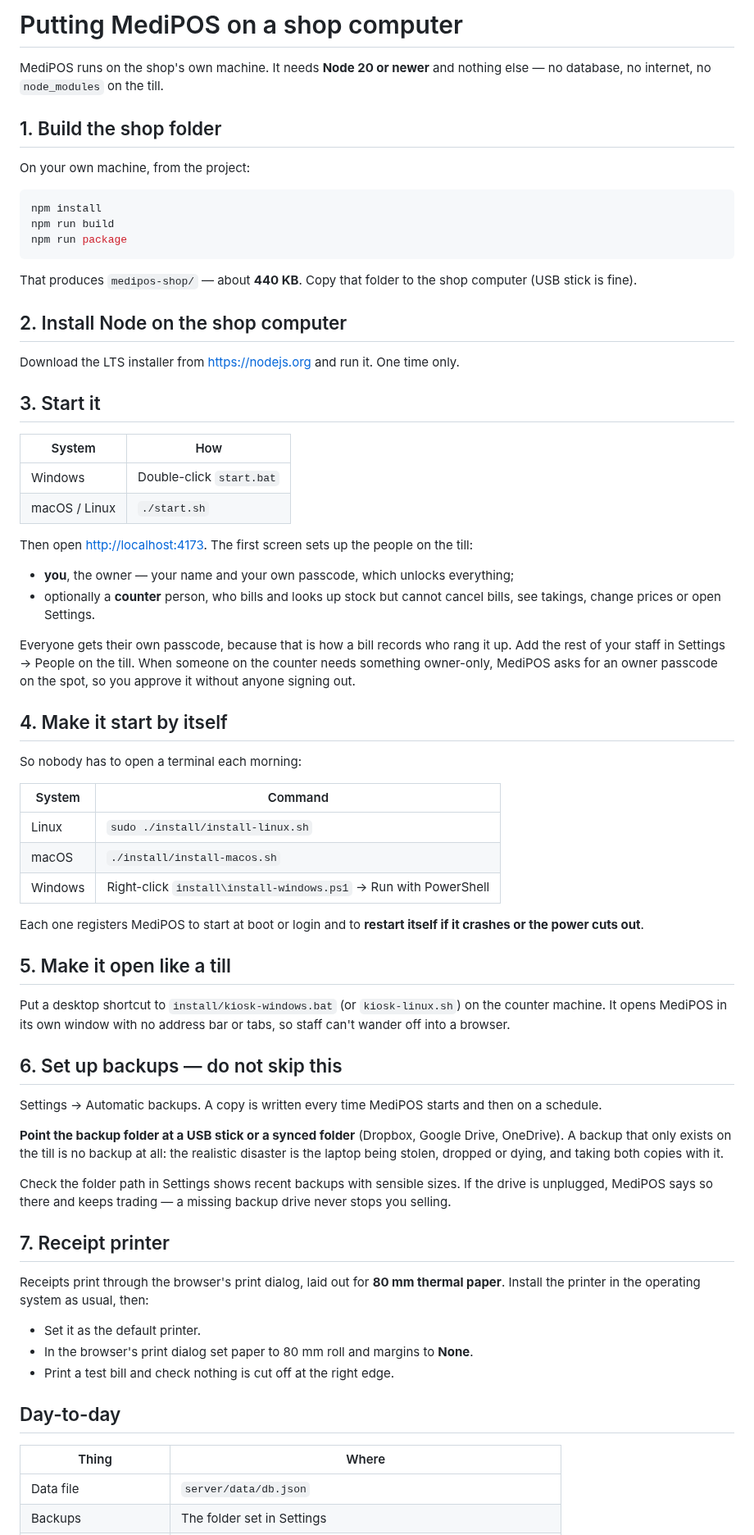
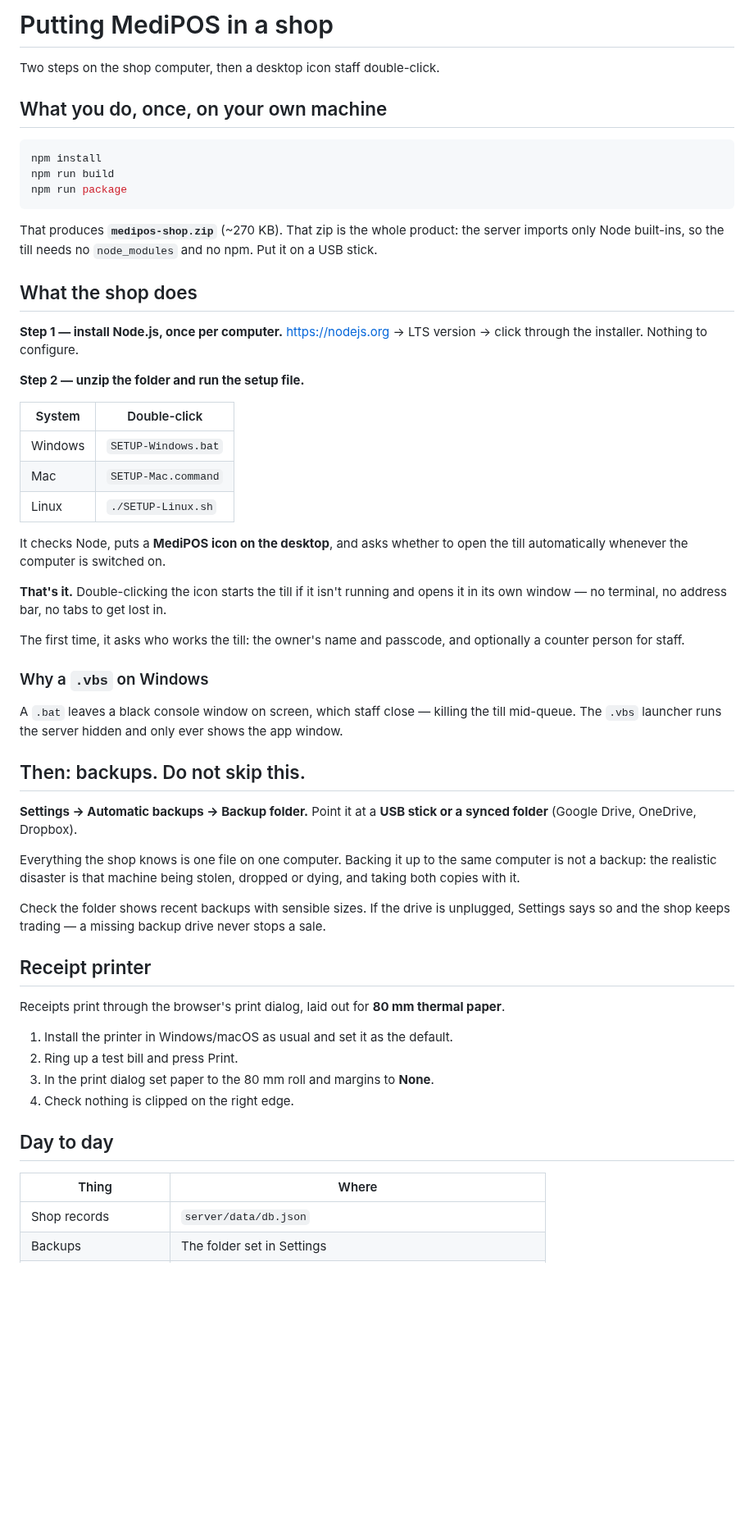
Before and after one commit to webFrontEndDev93/pos-for-med-shop, a Markdown page: install/README.md, the part around one of its changes. Shown at 82% size. Rendered like a GitHub page; blank space fills up the shorter version.

````diff
--- a/install/README.md
+++ b/install/README.md
@@ -1,11 +1,8 @@
-# Putting MediPOS on a shop computer
+# Putting MediPOS in a shop
 
-MediPOS runs on the shop's own machine. It needs **Node 20 or newer** and nothing
-else — no database, no internet, no `node_modules` on the till.
+Two steps on the shop computer, then a desktop icon staff double-click.
 
-## 1. Build the shop folder
-
-On your own machine, from the project:
+## What you do, once, on your own machine
 
 ```bash
 npm install
@@ -13,75 +10,65 @@ npm run build
 npm run package
 ```
 
-That produces `medipos-shop/` — about **440 KB**. Copy that folder to the shop
-computer (USB stick is fine).
+That produces **`medipos-shop.zip`** (~270 KB). That zip is the whole product:
+the server imports only Node built-ins, so the till needs no `node_modules` and
+no npm. Put it on a USB stick.
 
-## 2. Install Node on the shop computer
+## What the shop does
 
-Download the LTS installer from <https://nodejs.org> and run it. One time only.
+**Step 1 — install Node.js, once per computer.**
+<https://nodejs.org> → LTS version → click through the installer. Nothing to
+configure.
 
-## 3. Start it
+**Step 2 — unzip the folder and run the setup file.**
 
-| System | How |
+| System | Double-click |
 | --- | --- |
-| Windows | Double-click `start.bat` |
-| macOS / Linux | `./start.sh` |
+| Windows | `SETUP-Windows.bat` |
+| Mac | `SETUP-Mac.command` |
+| Linux | `./SETUP-Linux.sh` |
 
-Then open <http://localhost:4173>. The first screen sets up the people on the till:
+It checks Node, puts a **MediPOS icon on the desktop**, and asks whether to open
+the till automatically whenever the computer is switched on.
 
-- **you**, the owner — your name and your own passcode, which unlocks everything;
-- optionally a **counter** person, who bills and looks up stock but cannot cancel
-  bills, see takings, change prices or open Settings.
+**That's it.** Double-clicking the icon starts the till if it isn't running and
+opens it in its own window — no terminal, no address bar, no tabs to get lost in.
 
-Everyone gets their own passcode, because that is how a bill records who rang it up.
-Add the rest of your staff in Settings → People on the till. When someone on the
-counter needs something owner-only, MediPOS asks for an owner passcode on the spot, so
-you approve it without anyone signing out.
+The first time, it asks who works the till: the owner's name and passcode, and
+optionally a counter person for staff.
 
-## 4. Make it start by itself
+### Why a `.vbs` on Windows
 
-So nobody has to open a terminal each morning:
+A `.bat` leaves a black console window on screen, which staff close — killing
+the till mid-queue. The `.vbs` launcher runs the server hidden and only ever
+shows the app window.
 
-| System | Command |
-| --- | --- |
-| Linux | `sudo ./install/install-linux.sh` |
-| macOS | `./install/install-macos.sh` |
-| Windows | Right-click `install\install-windows.ps1` → Run with PowerShell |
+## Then: backups. Do not skip this.
 
-Each one registers MediPOS to start at boot or login and to **restart itself if it
-crashes or the power cuts out**.
+**Settings → Automatic backups → Backup folder.** Point it at a **USB stick or a
+synced folder** (Google Drive, OneDrive, Dropbox).
 
-## 5. Make it open like a till
+Everything the shop knows is one file on one computer. Backing it up to the same
+computer is not a backup: the realistic disaster is that machine being stolen,
+dropped or dying, and taking both copies with it.
 
-Put a desktop shortcut to `install/kiosk-windows.bat` (or `kiosk-linux.sh`) on the
-counter machine. It opens MediPOS in its own window with no address bar or tabs, so
-staff can't wander off into a browser.
+Check the folder shows recent backups with sensible sizes. If the drive is
+unplugged, Settings says so and the shop keeps trading — a missing backup drive
+never stops a sale.
 
-## 6. Set up backups — do not skip this
-
-Settings → Automatic backups. A copy is written every time MediPOS starts and then on
-a schedule.
-
-**Point the backup folder at a USB stick or a synced folder** (Dropbox, Google Drive,
-OneDrive). A backup that only exists on the till is no backup at all: the realistic
-disaster is the laptop being stolen, dropped or dying, and taking both copies with it.
-
-Check the folder path in Settings shows recent backups with sensible sizes. If the
-drive is unplugged, MediPOS says so there and keeps trading — a missing backup drive
-never stops you selling.
-
-## 7. Receipt printer
+## Receipt printer
 
 Receipts print through the browser's print dialog, laid out for **80 mm thermal
-paper**. Install the printer in the operating system as usual, then:
+paper**.
 
-- Set it as the default printer.
-- In the browser's print dialog set paper to 80 mm roll and margins to **None**.
-- Print a test bill and check nothing is cut off at the right edge.
+1. Install the printer in Windows/macOS as usual and set it as the default.
+2. Ring up a test bill and press Print.
+3. In the print dialog set paper to the 80 mm roll and margins to **None**.
+4. Check nothing is clipped on the right edge.
 
-## Day-to-day
+## Day to day
 
 | Thing | Where |
 | --- | --- |
-| Data file | `server/data/db.json` |
+| Shop records | `server/data/db.json` |
 | Backups | The folder set in Settings |
````
Also changed, not shown: other parts of install/README.md (+23 -16 lines), README.md (+6 -5 lines), install/MediPOS.png (added), 17 other files.
